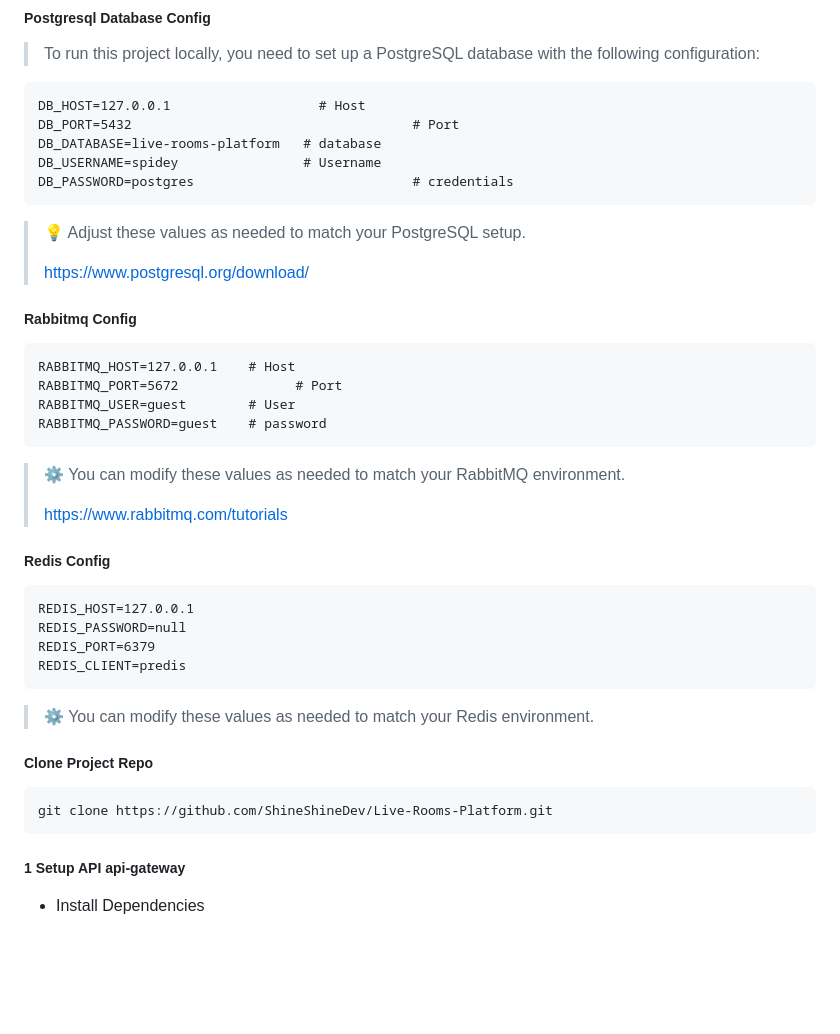
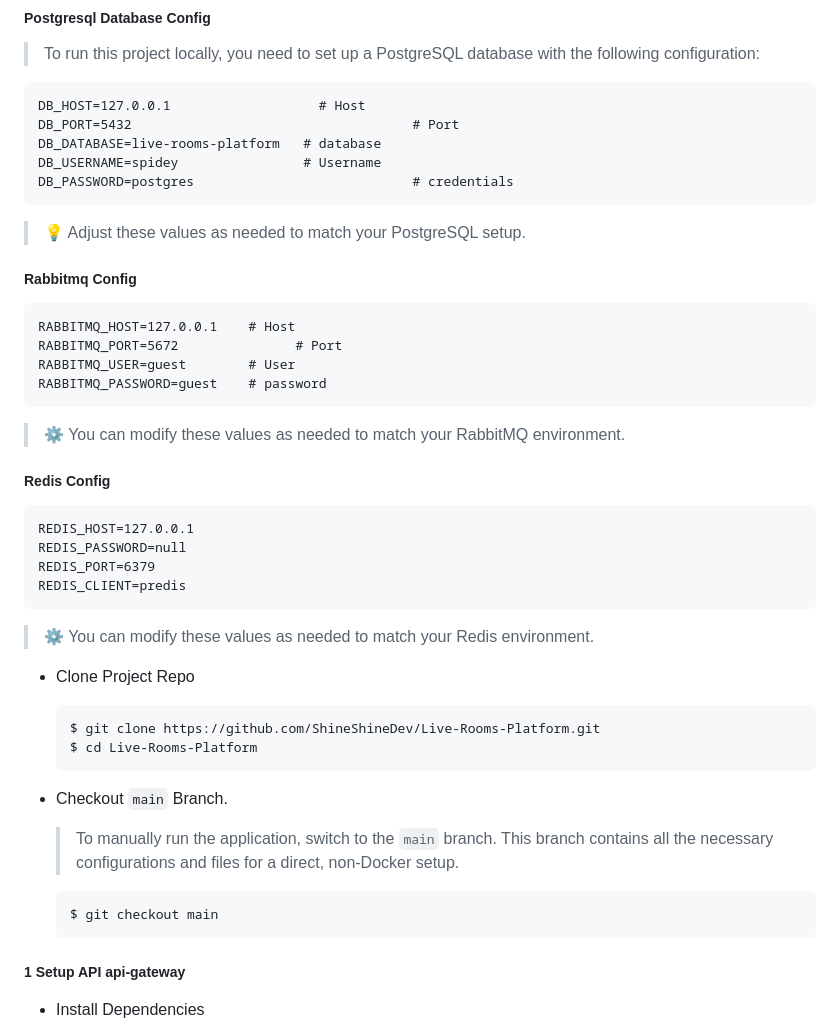
Before and after one commit to ShineShineDev/Live-Rooms-Platform, a Markdown page: README.md, the part around one of its changes. GitHub-like rendering; blank space fills up the shorter version.

`````diff
--- a/README.md
+++ b/README.md
@@ -72,8 +89,6 @@ DB_PASSWORD=postgres							# credentials
 ```
 
 > 💡 Adjust these values as needed to match your PostgreSQL setup.
->
-> https://www.postgresql.org/download/
 
 
 
@@ -87,8 +102,6 @@ RABBITMQ_PASSWORD=guest    # password
 ````
 
 > ⚙️ You can modify these values as needed to match your RabbitMQ environment.
->
-> https://www.rabbitmq.com/tutorials
 
 
 
@@ -105,11 +118,24 @@ REDIS_CLIENT=predis
 
 
 
-##### Clone Project Repo
 
-```cmd
-git clone https://github.com/ShineShineDev/Live-Rooms-Platform.git
-```
+
+- Clone Project Repo
+
+  ```bash
+  $ git clone https://github.com/ShineShineDev/Live-Rooms-Platform.git
+  $ cd Live-Rooms-Platform
+  ```
+
+- Checkout `main` Branch.
+
+  >  To manually run the application, switch to the `main` branch. This branch contains all the necessary configurations and files for a direct, non-Docker setup.
+
+  ```bash
+  $ git checkout main
+  ```
+
+
 
 
 
`````
Also changed, not shown: other parts of README.md (+28 -12 lines).
